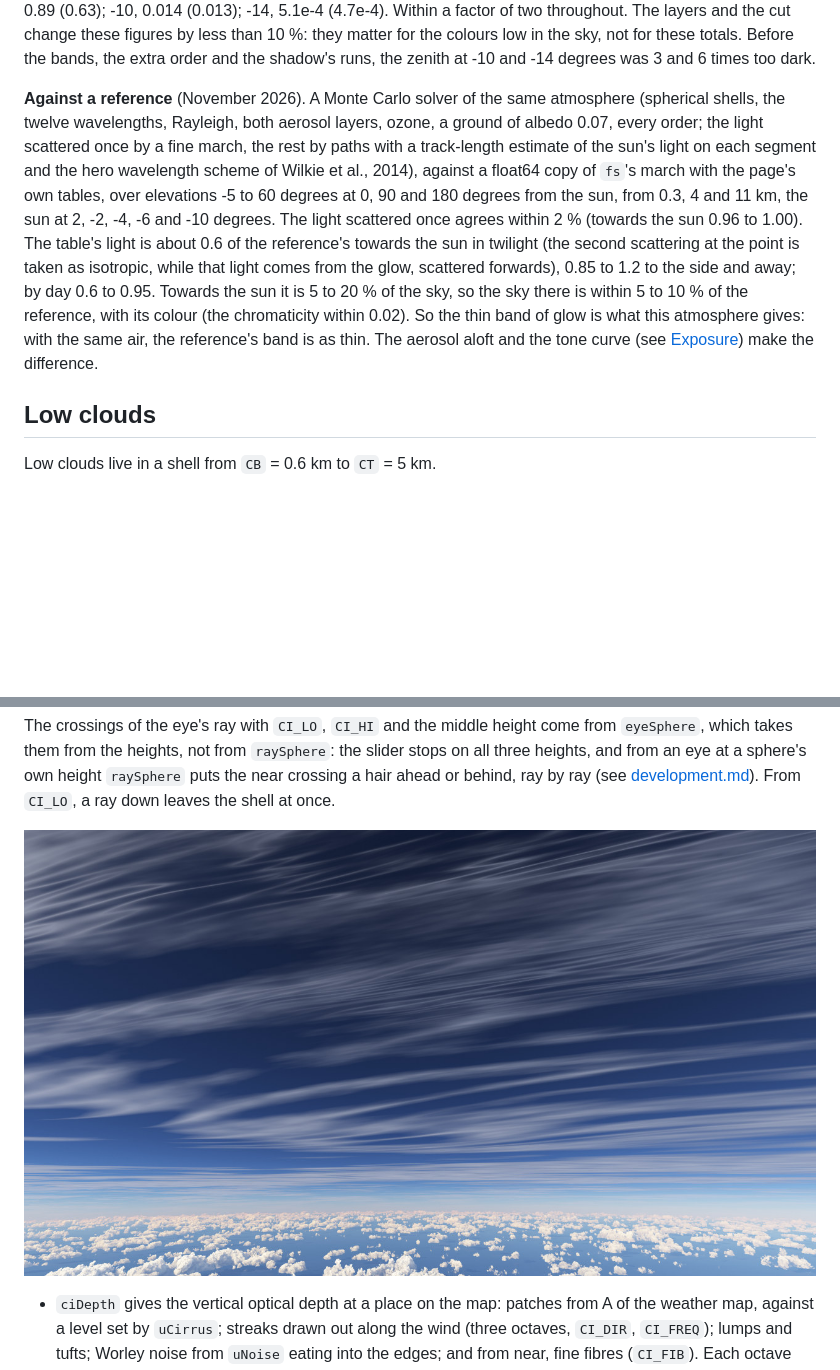
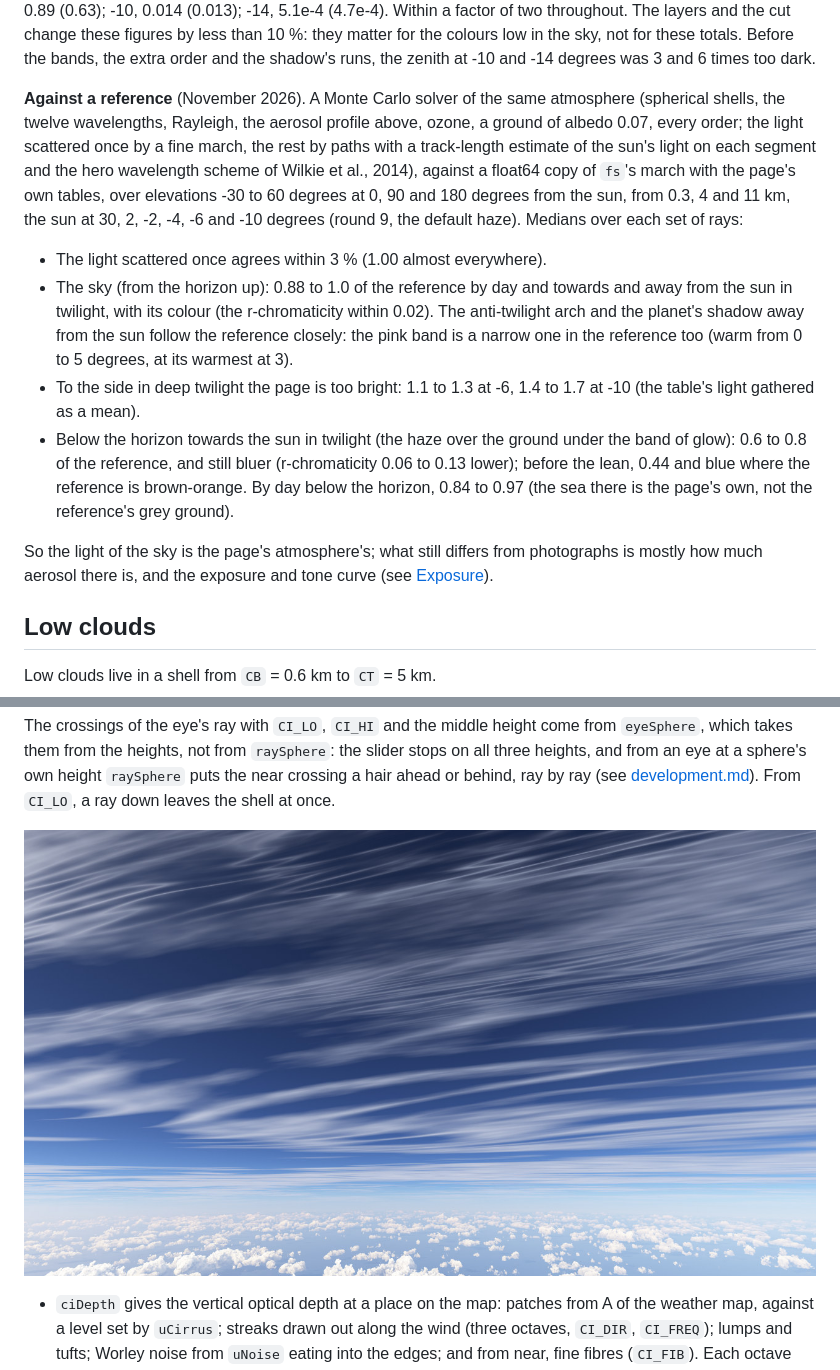
Before and after one commit to sf624/sky, a Markdown page: docs/design.md, 2 parts joined by grey strips. Drawn GitHub-style; pictures changed too: docs/images/cirrus.jpg; blank space fills up the shorter version.

Commit message:
Docs: the reference of round 9, and new pictures with the real haze
The six pictures are rendered again (1280 x 720, JPEG quality 88, 4:4:4):
the sea and the horizon now fade into the haze, and the late afternoon
is a golden haze round the sun. design.md gives the reference's
comparison with the new aerosol.

Co-Authored-By: Claude Opus 5.5 <noreply@anthropic.com>
Claude-Session: https://claude.ai/code/session_0164gFYhFQTZWxi11WF846xx

```diff
--- a/docs/design.md
+++ b/docs/design.md
@@ -397,24 +397,34 @@ throughout. The layers and the cut change these figures by less than
 zenith at -10 and -14 degrees was 3 and 6 times too dark.
 
 **Against a reference** (November 2026). A Monte Carlo solver of the same
-atmosphere (spherical shells, the twelve wavelengths, Rayleigh, both
-aerosol layers, ozone, a ground of albedo 0.07, every order; the
+atmosphere (spherical shells, the twelve wavelengths, Rayleigh, the
+aerosol profile above, ozone, a ground of albedo 0.07, every order; the
 light scattered once by a fine march, the rest by paths with a
 track-length estimate of the sun's light on each segment and the hero
 wavelength scheme of Wilkie et al., 2014), against a float64 copy of
-`fs`'s march with the page's own tables, over elevations -5 to 60
+`fs`'s march with the page's own tables, over elevations -30 to 60
 degrees at 0, 90 and 180 degrees from the sun, from 0.3, 4 and 11 km,
-the sun at 2, -2, -4, -6 and -10 degrees. The light scattered once
-agrees within 2 % (towards the sun 0.96 to 1.00). The table's light is
-about 0.6 of the reference's towards the sun in twilight (the second
-scattering at the point is taken as isotropic, while that light comes
-from the glow, scattered forwards), 0.85 to 1.2 to the side and away;
-by day 0.6 to 0.95. Towards the sun it is 5 to 20 % of the sky, so the
-sky there is within 5 to 10 % of the reference, with its colour (the
-chromaticity within 0.02). So the thin band of glow is what this
-atmosphere gives: with the same air, the reference's band is as thin.
-The aerosol aloft and the tone curve (see [Exposure](#exposure-and-the-tone-curve))
-make the difference.
+the sun at 30, 2, -2, -4, -6 and -10 degrees (round 9, the default
+haze). Medians over each set of rays:
+
+- The light scattered once agrees within 3 % (1.00 almost everywhere).
+- The sky (from the horizon up): 0.88 to 1.0 of the reference by day and
+  towards and away from the sun in twilight, with its colour (the
+  r-chromaticity within 0.02). The anti-twilight arch and the planet's
+  shadow away from the sun follow the reference closely: the pink band
+  is a narrow one in the reference too (warm from 0 to 5 degrees, at its
+  warmest at 3).
+- To the side in deep twilight the page is too bright: 1.1 to 1.3 at -6,
+  1.4 to 1.7 at -10 (the table's light gathered as a mean).
+- Below the horizon towards the sun in twilight (the haze over the ground
+  under the band of glow): 0.6 to 0.8 of the reference, and still bluer
+  (r-chromaticity 0.06 to 0.13 lower); before the lean, 0.44 and blue
+  where the reference is brown-orange. By day below the horizon, 0.84 to
+  0.97 (the sea there is the page's own, not the reference's grey ground).
+
+So the light of the sky is the page's atmosphere's; what still differs
+from photographs is mostly how much aerosol there is, and the exposure
+and tone curve (see [Exposure](#exposure-and-the-tone-curve)).
 
 ## Low clouds
 
```
Also changed, not shown: docs/images/cloud-tops.jpg, docs/images/cruise.jpg, docs/images/night.jpg, docs/images/sea.jpg, docs/images/sunset.jpg.
